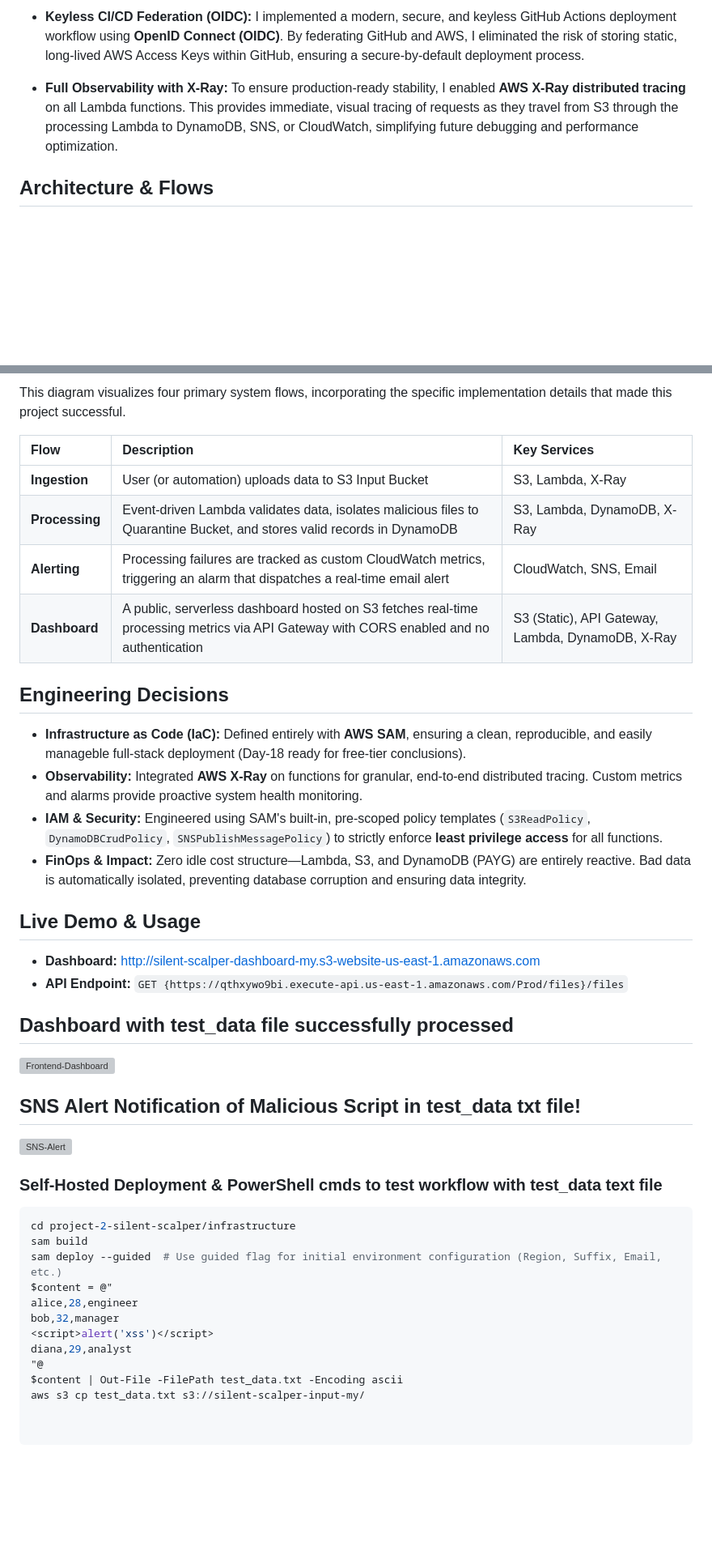
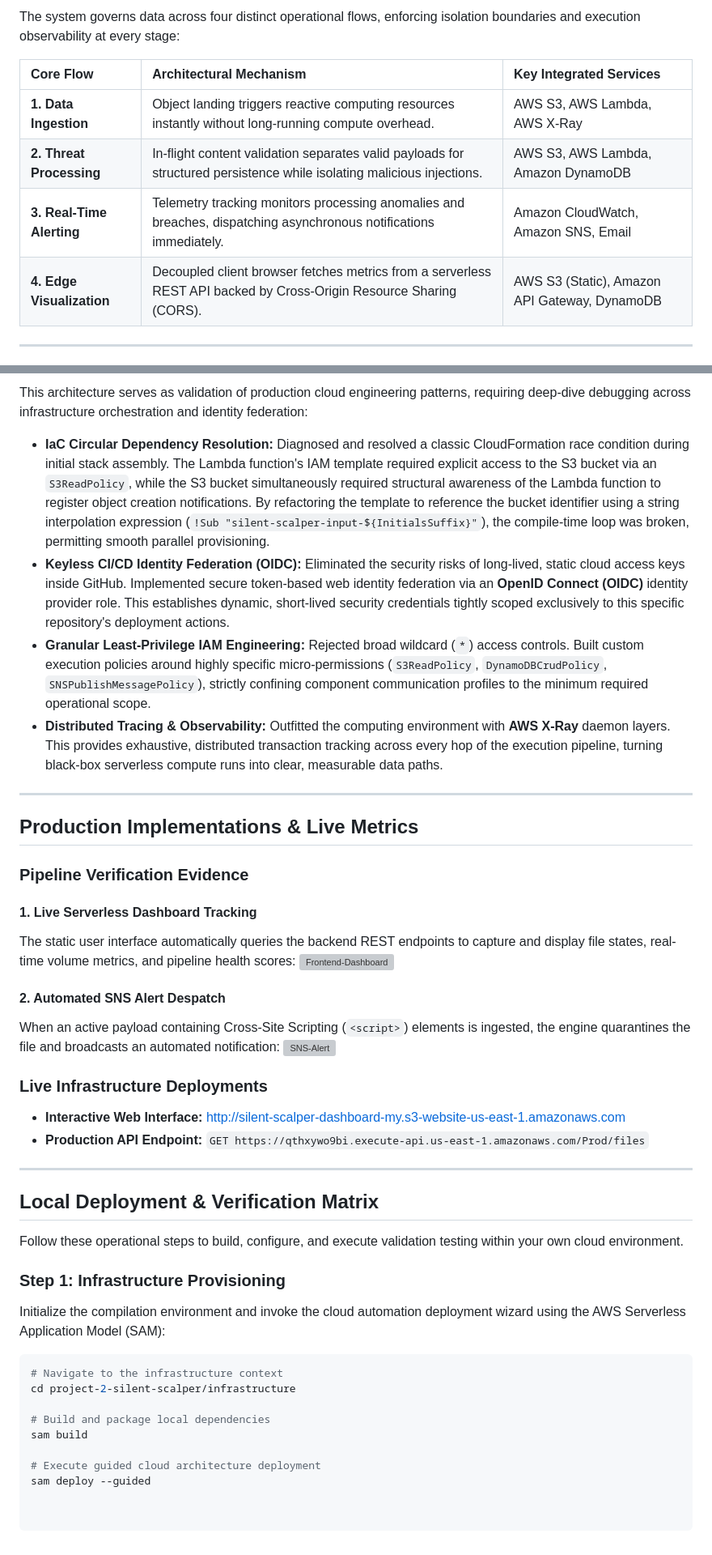
Before and after one commit to myemenshwaCode123/aws-cloud-portfolio, a Markdown page: project-2-silent-scalper/README.md, 2 parts joined by grey strips. Shown at 81% size. Drawn GitHub-style; blank space fills up the shorter version; grey boxes are pictures that could not be loaded.

````diff
--- a/project-2-silent-scalper/README.md
+++ b/project-2-silent-scalper/README.md
@@ -11,7 +11,12 @@ This project represents significant milestones in mastering the AWS and IaC ecos
 
-* **Keyless CI/CD Federation (OIDC):** I implemented a modern, secure, and keyless GitHub Actions deployment workflow using **OpenID Connect (OIDC)**. By federating GitHub and AWS, I eliminated the risk of storing static, long-lived AWS Access Keys within GitHub, ensuring a secure-by-default deployment process.
+The system governs data across four distinct operational flows, enforcing isolation boundaries and execution observability at every stage:
 
-* **Full Observability with X-Ray:** To ensure production-ready stability, I enabled **AWS X-Ray distributed tracing** on all Lambda functions. This provides immediate, visual tracing of requests as they travel from S3 through the processing Lambda to DynamoDB, SNS, or CloudWatch, simplifying future debugging and performance optimization.
+| Core Flow | Architectural Mechanism | Key Integrated Services |
+| :--- | :--- | :--- |
+| **1. Data Ingestion** | Object landing triggers reactive computing resources instantly without long-running compute overhead. | AWS S3, AWS Lambda, AWS X-Ray |
+| **2. Threat Processing** | In-flight content validation separates valid payloads for structured persistence while isolating malicious injections. | AWS S3, AWS Lambda, Amazon DynamoDB |
+| **3. Real-Time Alerting** | Telemetry tracking monitors processing anomalies and breaches, dispatching asynchronous notifications immediately. | Amazon CloudWatch, Amazon SNS, Email |
+| **4. Edge Visualization** | Decoupled client browser fetches metrics from a serverless REST API backed by Cross-Origin Resource Sharing (CORS). | AWS S3 (Static), Amazon API Gateway, DynamoDB |
 
-## Architecture & Flows
+---
 
@@ -19,41 +24,43 @@ This project represents significant milestones in mastering the AWS and IaC ecos
 
-This diagram visualizes four primary system flows, incorporating the specific implementation details that made this project successful.
+This architecture serves as validation of production cloud engineering patterns, requiring deep-dive debugging across infrastructure orchestration and identity federation:
 
-| Flow | Description | Key Services |
-| :--- | :--- | :--- |
-| **Ingestion** | User (or automation) uploads data to S3 Input Bucket | S3, Lambda, X-Ray |
-| **Processing** | Event-driven Lambda validates data, isolates malicious files to Quarantine Bucket, and stores valid records in DynamoDB | S3, Lambda, DynamoDB, X-Ray |
-| **Alerting** | Processing failures are tracked as custom CloudWatch metrics, triggering an alarm that dispatches a real-time email alert | CloudWatch, SNS, Email |
-| **Dashboard** | A public, serverless dashboard hosted on S3 fetches real-time processing metrics via API Gateway with CORS enabled and no authentication | S3 (Static), API Gateway, Lambda, DynamoDB, X-Ray |
+* **IaC Circular Dependency Resolution:** Diagnosed and resolved a classic CloudFormation race condition during initial stack assembly. The Lambda function's IAM template required explicit access to the S3 bucket via an `S3ReadPolicy`, while the S3 bucket simultaneously required structural awareness of the Lambda function to register object creation notifications. By refactoring the template to reference the bucket identifier using a string interpolation expression (`!Sub "silent-scalper-input-${InitialsSuffix}"`), the compile-time loop was broken, permitting smooth parallel provisioning.
+* **Keyless CI/CD Identity Federation (OIDC):** Eliminated the security risks of long-lived, static cloud access keys inside GitHub. Implemented secure token-based web identity federation via an **OpenID Connect (OIDC)** identity provider role. This establishes dynamic, short-lived security credentials tightly scoped exclusively to this specific repository's deployment actions.
+* **Granular Least-Privilege IAM Engineering:** Rejected broad wildcard (`*`) access controls. Built custom execution policies around highly specific micro-permissions (`S3ReadPolicy`, `DynamoDBCrudPolicy`, `SNSPublishMessagePolicy`), strictly confining component communication profiles to the minimum required operational scope.
+* **Distributed Tracing & Observability:** Outfitted the computing environment with **AWS X-Ray** daemon layers. This provides exhaustive, distributed transaction tracking across every hop of the execution pipeline, turning black-box serverless compute runs into clear, measurable data paths.
 
-## Engineering Decisions
+---
 
-* **Infrastructure as Code (IaC):** Defined entirely with **AWS SAM**, ensuring a clean, reproducible, and easily manageble full-stack deployment (Day-18 ready for free-tier conclusions).
-* **Observability:** Integrated **AWS X-Ray** on functions for granular, end-to-end distributed tracing. Custom metrics and alarms provide proactive system health monitoring.
-* **IAM & Security:** Engineered using SAM's built-in, pre-scoped policy templates (`S3ReadPolicy`, `DynamoDBCrudPolicy`, `SNSPublishMessagePolicy`) to strictly enforce **least privilege access** for all functions.
-* **FinOps & Impact:** Zero idle cost structure—Lambda, S3, and DynamoDB (PAYG) are entirely reactive. Bad data is automatically isolated, preventing database corruption and ensuring data integrity.
+## Production Implementations & Live Metrics
 
-## Live Demo & Usage
+### Pipeline Verification Evidence
 
--   **Dashboard:** [http://silent-scalper-dashboard-my.s3-website-us-east-1.amazonaws.com](http://silent-scalper-dashboard-my.s3-website-us-east-1.amazonaws.com)
--   **API Endpoint:** `GET {https://qthxywo9bi.execute-api.us-east-1.amazonaws.com/Prod/files}/files`
-
-## Dashboard with test_data file successfully processed
+#### 1. Live Serverless Dashboard Tracking
+The static user interface automatically queries the backend REST endpoints to capture and display file states, real-time volume metrics, and pipeline health scores:
 ![Frontend-Dashboard](./workflowScreenshots/scalperDashboard.png)
 
-## SNS Alert Notification of Malicious Script in test_data txt file!
+#### 2. Automated SNS Alert Despatch
+When an active payload containing Cross-Site Scripting (`<script>`) elements is ingested, the engine quarantines the file and broadcasts an automated notification:
 ![SNS-Alert](./workflowScreenshots/SNSemail.png)
 
-### Self-Hosted Deployment & PowerShell cmds to test workflow with test_data text file
+### Live Infrastructure Deployments
+* **Interactive Web Interface:** [http://silent-scalper-dashboard-my.s3-website-us-east-1.amazonaws.com](http://silent-scalper-dashboard-my.s3-website-us-east-1.amazonaws.com)
+* **Production API Endpoint:** `GET https://qthxywo9bi.execute-api.us-east-1.amazonaws.com/Prod/files`
+
+---
+
+## Local Deployment & Verification Matrix
+
+Follow these operational steps to build, configure, and execute validation testing within your own cloud environment.
+
+### Step 1: Infrastructure Provisioning
+Initialize the compilation environment and invoke the cloud automation deployment wizard using the AWS Serverless Application Model (SAM):
 ```powershell
+# Navigate to the infrastructure context
 cd project-2-silent-scalper/infrastructure
+
+# Build and package local dependencies
 sam build
-sam deploy --guided  # Use guided flag for initial environment configuration (Region, Suffix, Email, etc.)
-$content = @"
-alice,28,engineer
-bob,32,manager
-<script>alert('xss')</script>
-diana,29,analyst
-"@
-$content | Out-File -FilePath test_data.txt -Encoding ascii
-aws s3 cp test_data.txt s3://silent-scalper-input-my/
+
+# Execute guided cloud architecture deployment
+sam deploy --guided
````
Also changed, not shown: other parts of project-2-silent-scalper/README.md (+6 -6 lines).
